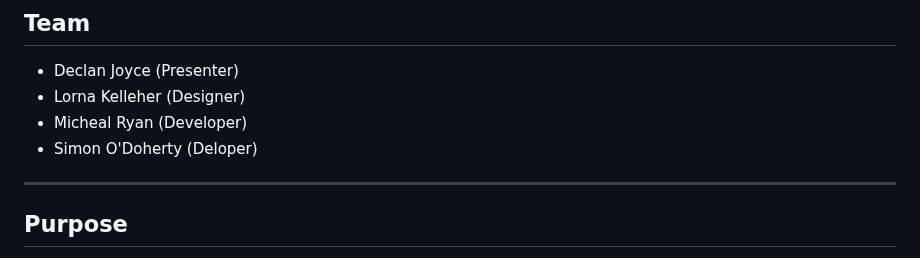
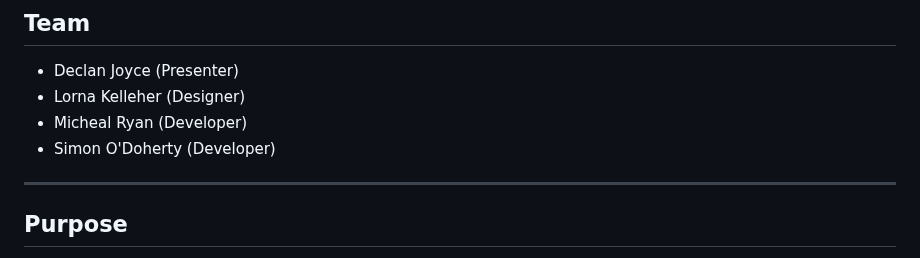
Before and after one commit to sodoherty-ai/atlantic-2025-djlkmrso, a Markdown page: readme.md, the part around the change. GitHub-like rendering.

```diff
--- a/readme.md
+++ b/readme.md
@@ -5,7 +5,7 @@
 - Declan Joyce (Presenter)
 - Lorna Kelleher (Designer)
 - Micheal Ryan (Developer)
-- Simon O'Doherty (Deloper)
+- Simon O'Doherty (Developer)
 
 ---
 ## Purpose
```
